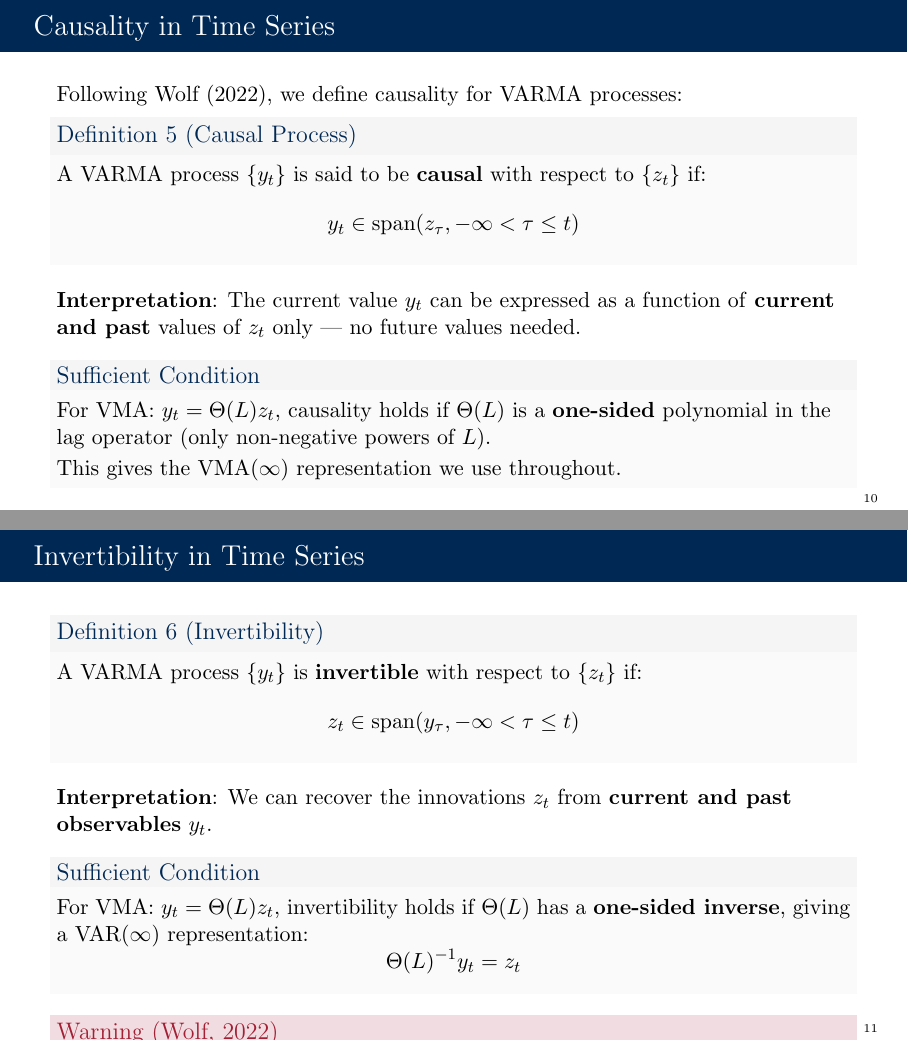
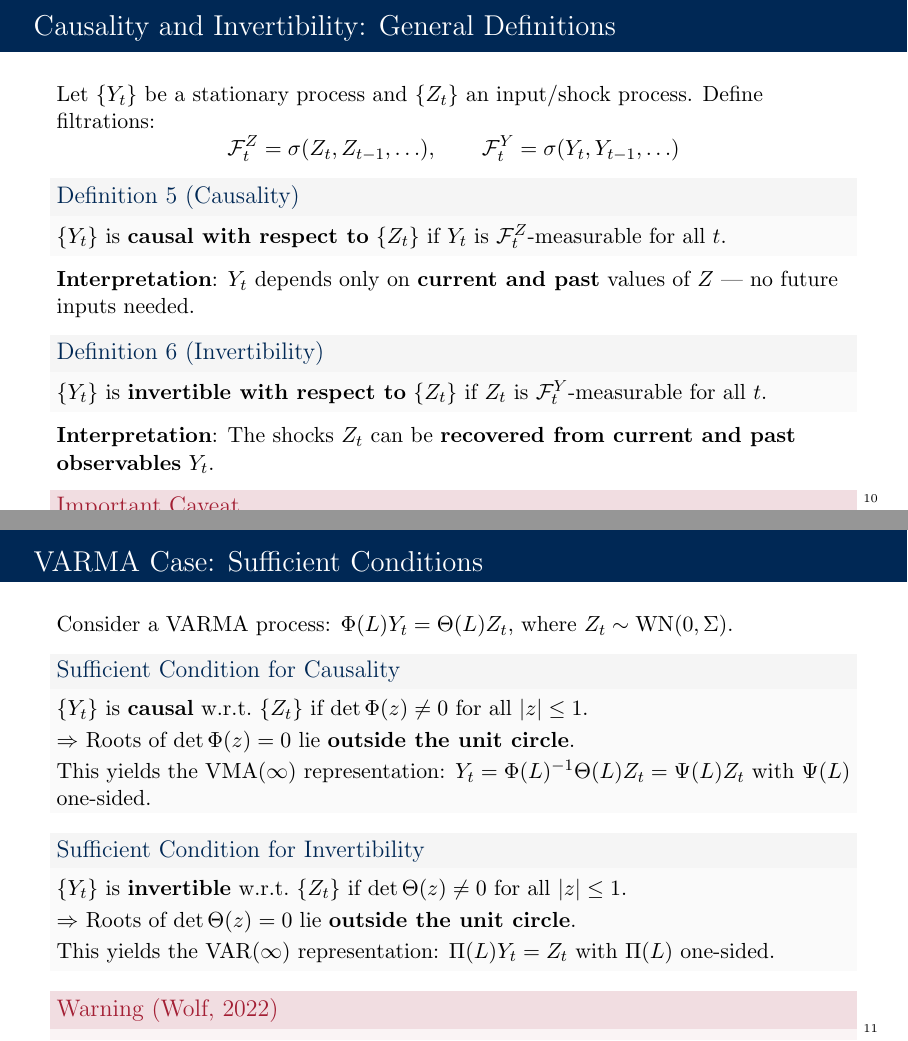
Before and after one commit to Rlincoln01/econometrics-ii-nyu-2026, LaTeX slides (Time Series/Slides/Recitation Slides/Lecture 02/lecture_02_identification_arma_wold.tex): pages 10 and 11 of 83, joined at a grey line. Compiled offline with pdfLaTeX.

Commit message:
Generalize causality/invertibility defs (filtration-based) + VARMA sufficient conditions

```diff
--- a/Time Series/Slides/Recitation Slides/Lecture 02/lecture_02_identification_arma_wold.tex
+++ b/Time Series/Slides/Recitation Slides/Lecture 02/lecture_02_identification_arma_wold.tex
@@ -327,59 +327,69 @@
 \end{frame}
 
 % ----------------------------------------------------------------------------
-\begin{frame}{Causality in Time Series}
-    Following Wolf (2022), we define causality for VARMA processes:
-
-    \begin{definition}[Causal Process]
-        A VARMA process $\{y_t\}$ is said to be \textbf{causal} with respect to $\{z_t\}$ if:
-        \[
-        y_t \in \Span(z_\tau, -\infty < \tau \leq t)
-        \]
+\begin{frame}{Causality and Invertibility: General Definitions}
+    Let $\{Y_t\}$ be a stationary process and $\{Z_t\}$ an input/shock process. Define filtrations:
+    \[
+    \mathcal{F}^Z_t = \sigma(Z_t, Z_{t-1}, \ldots), \qquad \mathcal{F}^Y_t = \sigma(Y_t, Y_{t-1}, \ldots)
+    \]
+
+    \begin{definition}[Causality]
+        $\{Y_t\}$ is \textbf{causal with respect to} $\{Z_t\}$ if $Y_t$ is $\mathcal{F}^Z_t$-measurable for all $t$.
     \end{definition}
 
-    \vspace{0.5em}
-
-    \textbf{Interpretation}: The current value $y_t$ can be expressed as a function of \textbf{current and past} values of $z_t$ only --- no future values needed.
-
-    \vspace{0.5em}
-
-    \begin{block}{Sufficient Condition}
-        For VMA: $y_t = \Theta(L)z_t$, causality holds if $\Theta(L)$ is a \textbf{one-sided} polynomial in the lag operator (only non-negative powers of $L$).
+    \textbf{Interpretation}: $Y_t$ depends only on \textbf{current and past} values of $Z$ --- no future inputs needed.
+
+    \vspace{0.3em}
+
+    \begin{definition}[Invertibility]
+        $\{Y_t\}$ is \textbf{invertible with respect to} $\{Z_t\}$ if $Z_t$ is $\mathcal{F}^Y_t$-measurable for all $t$.
+    \end{definition}
+
+    \textbf{Interpretation}: The shocks $Z_t$ can be \textbf{recovered from current and past observables} $Y_t$.
+
+    \vspace{0.3em}
+
+    \begin{alertblock}{Important Caveat}
+        These are \textbf{not intrinsic properties} of a stationary process --- you must specify the representation (input/shock process). Stationarity guarantees a causal Wold MA($\infty$) w.r.t.\ Wold innovations, but does \textbf{not} imply a given structural shock is recoverable.
+    \end{alertblock}
+\end{frame}
+
+% ----------------------------------------------------------------------------
+\begin{frame}{VARMA Case: Sufficient Conditions}
+    Consider a VARMA process: $\Phi(L) Y_t = \Theta(L) Z_t$, where $Z_t \sim \text{WN}(0, \Sigma)$.
+
+    \vspace{0.3em}
+
+    \begin{block}{Sufficient Condition for Causality}
+        $\{Y_t\}$ is \textbf{causal} w.r.t.\ $\{Z_t\}$ if $\det \Phi(z) \neq 0$ for all $|z| \leq 1$.
 
         \vspace{0.2em}
 
-        This gives the VMA($\infty$) representation we use throughout.
-    \end{block}
-\end{frame}
-
-% ----------------------------------------------------------------------------
-\begin{frame}{Invertibility in Time Series}
-    \begin{definition}[Invertibility]
-        A VARMA process $\{y_t\}$ is \textbf{invertible} with respect to $\{z_t\}$ if:
-        \[
-        z_t \in \Span(y_\tau, -\infty < \tau \leq t)
-        \]
-    \end{definition}
-
-    \vspace{0.5em}
-
-    \textbf{Interpretation}: We can recover the innovations $z_t$ from \textbf{current and past observables} $y_t$.
-
-    \vspace{0.5em}
-
-    \begin{block}{Sufficient Condition}
-        For VMA: $y_t = \Theta(L)z_t$, invertibility holds if $\Theta(L)$ has a \textbf{one-sided inverse}, giving a VAR($\infty$) representation:
-        \[
-        \Theta(L)^{-1}y_t = z_t
-        \]
+        $\Rightarrow$ Roots of $\det \Phi(z) = 0$ lie \textbf{outside the unit circle}.
+
+        \vspace{0.2em}
+
+        This yields the VMA($\infty$) representation: $Y_t = \Phi(L)^{-1}\Theta(L) Z_t = \Psi(L) Z_t$ with $\Psi(L)$ one-sided.
+    \end{block}
+
+    \vspace{0.3em}
+
+    \begin{block}{Sufficient Condition for Invertibility}
+        $\{Y_t\}$ is \textbf{invertible} w.r.t.\ $\{Z_t\}$ if $\det \Theta(z) \neq 0$ for all $|z| \leq 1$.
+
+        \vspace{0.2em}
+
+        $\Rightarrow$ Roots of $\det \Theta(z) = 0$ lie \textbf{outside the unit circle}.
+
+        \vspace{0.2em}
+
+        This yields the VAR($\infty$) representation: $\Pi(L) Y_t = Z_t$ with $\Pi(L)$ one-sided.
     \end{block}
 
     \vspace{0.3em}
 
     \begin{alertblock}{Warning (Wolf, 2022)}
-        Invertibility is \textbf{far from guaranteed} in structural models!
-
-        E.g., if we have 5 shocks but only 2 observables $\Rightarrow$ cannot possibly be invertible.
+        Invertibility is \textbf{far from guaranteed} in structural models! E.g., 5 shocks but only 2 observables $\Rightarrow$ cannot possibly be invertible.
     \end{alertblock}
 \end{frame}
 
@@ -426,8 +436,8 @@
         Local Identification & Unique in neighborhood \\[0.4em]
         Linear Gaussian & Second moments fully characterize distribution \\[0.4em]
         Observational Equiv. & Same ACGF $\Rightarrow$ indistinguishable \\[0.4em]
-        Causality & $y_t$ depends only on current/past $z$'s \\[0.4em]
-        Invertibility & $z_t$ recoverable from current/past $y$'s \\
+        Causality & $Y_t$ is $\mathcal{F}^Z_t$-measurable (depends on current/past $Z$'s) \\[0.4em]
+        Invertibility & $Z_t$ is $\mathcal{F}^Y_t$-measurable (recoverable from current/past $Y$'s) \\
         \bottomrule
     \end{tabular}
     \end{center}
```
Also changed, not shown: Time Series/Slides/Recitation Slides/Lecture 02/lecture_02_identification_arma_wold.pdf.
